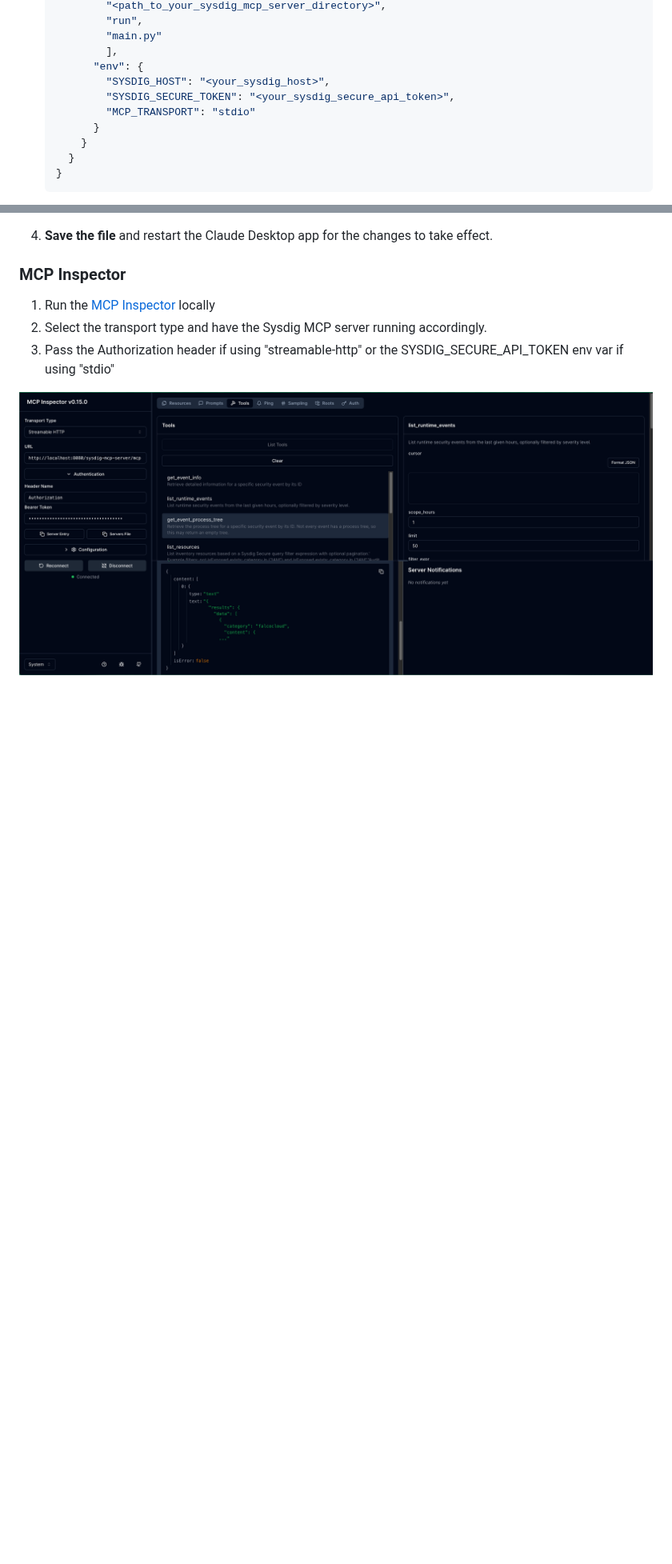
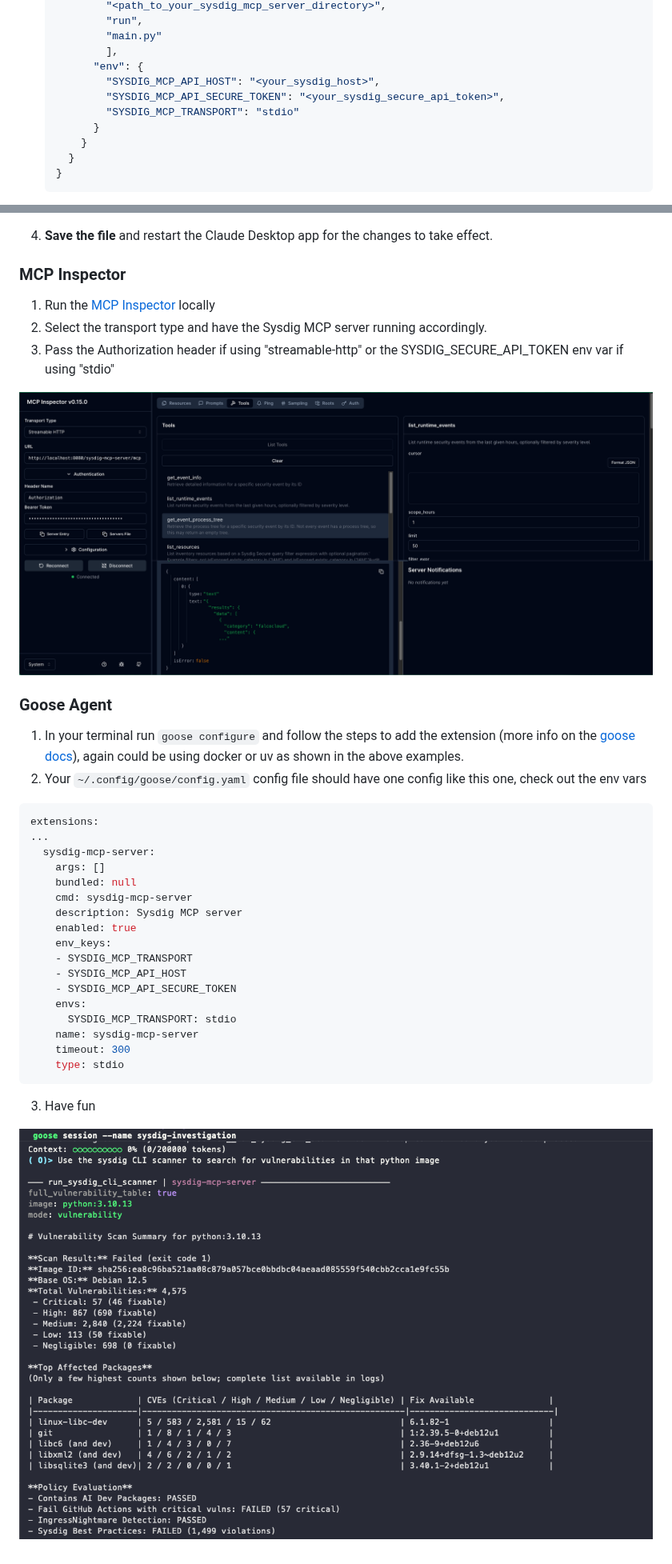
Before and after one commit to sysdiglabs/sysdig-mcp-server, a Markdown page: README.md, 2 parts joined by grey strips. Shown at 80% size. GitHub-like rendering; pictures changed too: docs/assets/goose_results.png (added); blank space fills up the shorter version.

Commit message:
feat: Updating docs and k8s related resources
Signed-off-by: S3B4SZ17 <sebastian.zumbado@sysdig.com>

````diff
--- a/README.md
+++ b/README.md
@@ -319,9 +319,9 @@ For the Claude Desktop app, you can manually configure the MCP server by editing
             "main.py"
             ],
           "env": {
-            "SYSDIG_HOST": "<your_sysdig_host>",
-            "SYSDIG_SECURE_TOKEN": "<your_sysdig_secure_api_token>",
-            "MCP_TRANSPORT": "stdio"
+            "SYSDIG_MCP_API_HOST": "<your_sysdig_host>",
+            "SYSDIG_MCP_API_SECURE_TOKEN": "<your_sysdig_secure_api_token>",
+            "SYSDIG_MCP_TRANSPORT": "stdio"
           }
         }
       }
@@ -371,3 +371,32 @@ For the Claude Desktop app, you can manually configure the MCP server by editing
 3. Pass the Authorization header if using "streamable-http" or the SYSDIG_SECURE_API_TOKEN env var if using "stdio"
 
 ![mcp-inspector](./docs/assets/mcp-inspector.png)
+
+
+### Goose Agent
+
+1. In your terminal run `goose configure` and follow the steps to add the extension (more info on the [goose docs](https://block.github.io/goose/docs/getting-started/using-extensions/)), again could be using docker or uv as shown in the above examples.
+2. Your `~/.config/goose/config.yaml` config file should have one config like this one, check out the env vars
+
+  ```yaml
+  extensions:
+  ...
+    sysdig-mcp-server:
+      args: []
+      bundled: null
+      cmd: sysdig-mcp-server
+      description: Sysdig MCP server
+      enabled: true
+      env_keys:
+      - SYSDIG_MCP_TRANSPORT
+      - SYSDIG_MCP_API_HOST
+      - SYSDIG_MCP_API_SECURE_TOKEN
+      envs:
+        SYSDIG_MCP_TRANSPORT: stdio
+      name: sysdig-mcp-server
+      timeout: 300
+      type: stdio
+  ```
+3. Have fun
+
+![goose_results](./docs/assets/goose_results.png)
````
Also changed, not shown: other parts of README.md (+22 -22 lines), 17 other files.
